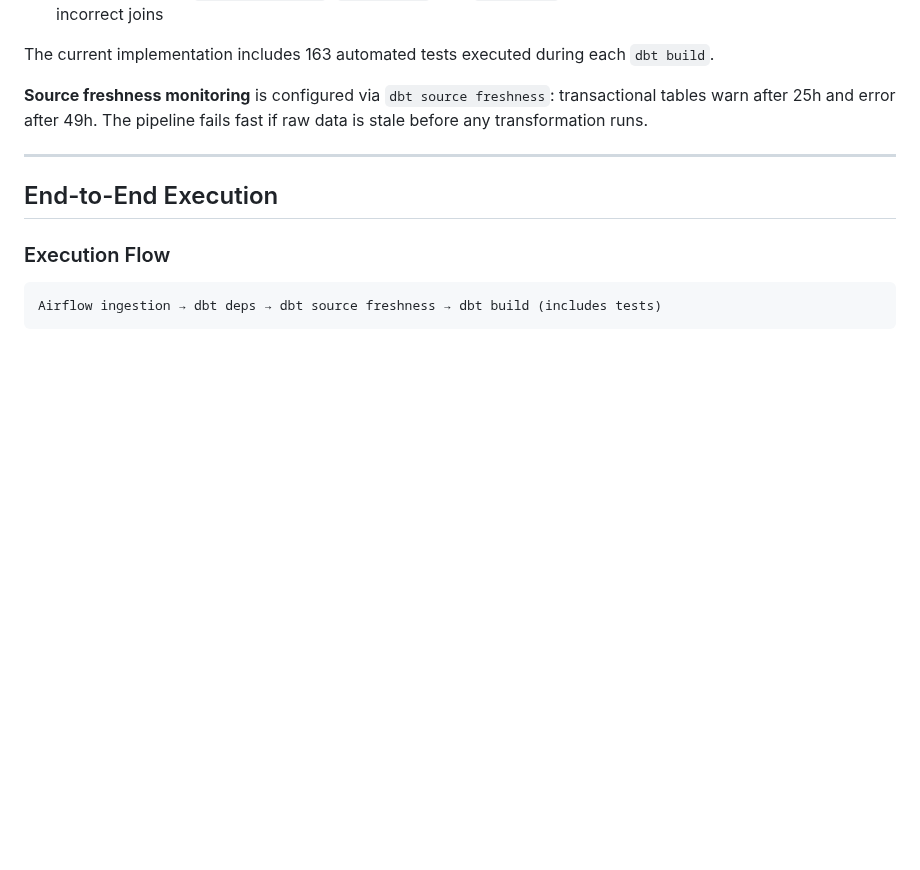
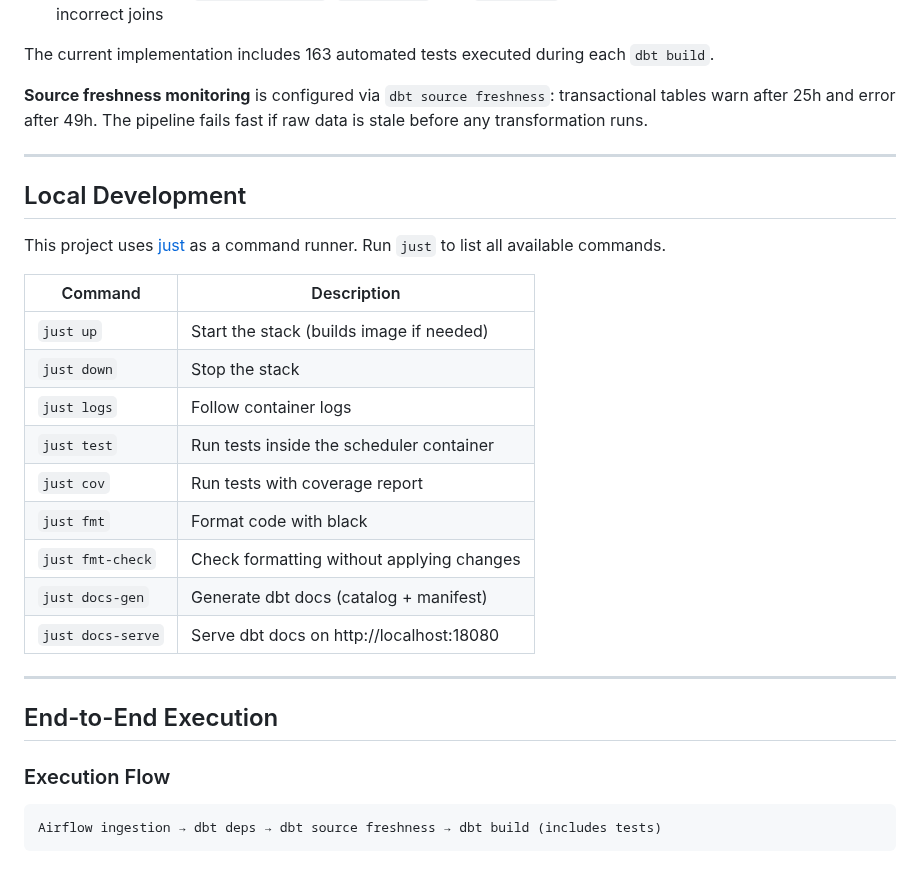
Before and after one commit to nagelarenata/olist-batch-data-platform, a Markdown page: README.md, the part around the change. Rendered like a GitHub page; blank space fills up the shorter version.

Commit message:
docs(readme): add Local Development section with just commands

```diff
--- a/README.md
+++ b/README.md
@@ -109,6 +109,24 @@ Data quality is enforced using dbt tests:
 The current implementation includes 163 automated tests executed during each `dbt build`.
 
 **Source freshness monitoring** is configured via `dbt source freshness`: transactional tables warn after 25h and error after 49h. The pipeline fails fast if raw data is stale before any transformation runs.
+
+---
+
+## Local Development
+
+This project uses [just](https://github.com/casey/just) as a command runner. Run `just` to list all available commands.
+
+| Command | Description |
+|---|---|
+| `just up` | Start the stack (builds image if needed) |
+| `just down` | Stop the stack |
+| `just logs` | Follow container logs |
+| `just test` | Run tests inside the scheduler container |
+| `just cov` | Run tests with coverage report |
+| `just fmt` | Format code with black |
+| `just fmt-check` | Check formatting without applying changes |
+| `just docs-gen` | Generate dbt docs (catalog + manifest) |
+| `just docs-serve` | Serve dbt docs on http://localhost:18080 |
 
 ---
 
```
